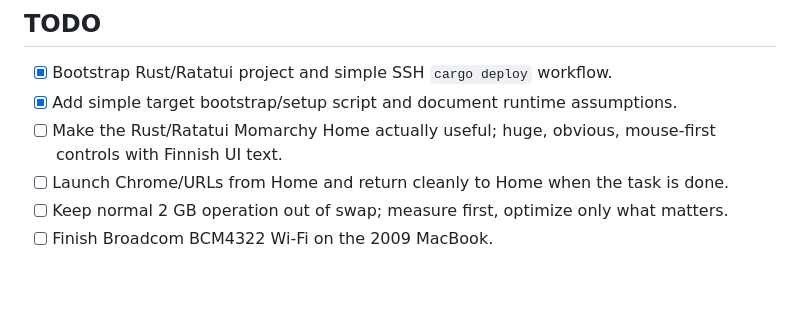
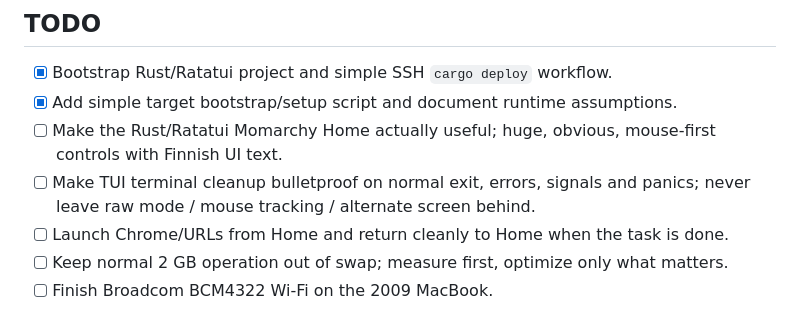
Before and after one commit to timosaarinen/momarchy, a Markdown page: README.md, the part around the change. Drawn GitHub-style; blank space fills up the shorter version.

Commit message:
Add terminal cleanup TODO

```diff
--- a/README.md
+++ b/README.md
@@ -72,6 +72,7 @@ See [docs/DEVELOPMENT.md](docs/DEVELOPMENT.md) for the current KISS development/
 - [x] Bootstrap Rust/Ratatui project and simple SSH `cargo deploy` workflow.
 - [x] Add simple target bootstrap/setup script and document runtime assumptions.
 - [ ] Make the Rust/Ratatui Momarchy Home actually useful; huge, obvious, mouse-first controls with Finnish UI text.
+- [ ] Make TUI terminal cleanup bulletproof on normal exit, errors, signals and panics; never leave raw mode / mouse tracking / alternate screen behind.
 - [ ] Launch Chrome/URLs from Home and return cleanly to Home when the task is done.
 - [ ] Keep normal 2 GB operation out of swap; measure first, optimize only what matters.
 - [ ] Finish Broadcom BCM4322 Wi-Fi on the 2009 MacBook.
```
